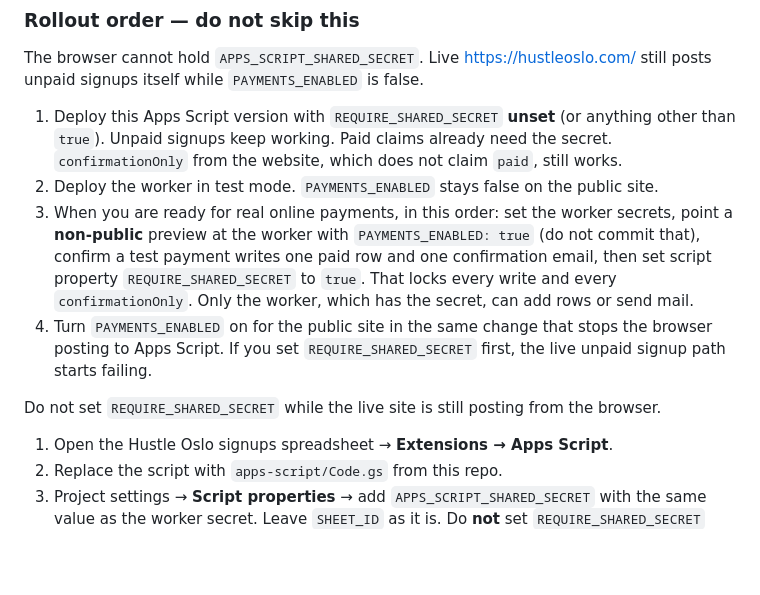
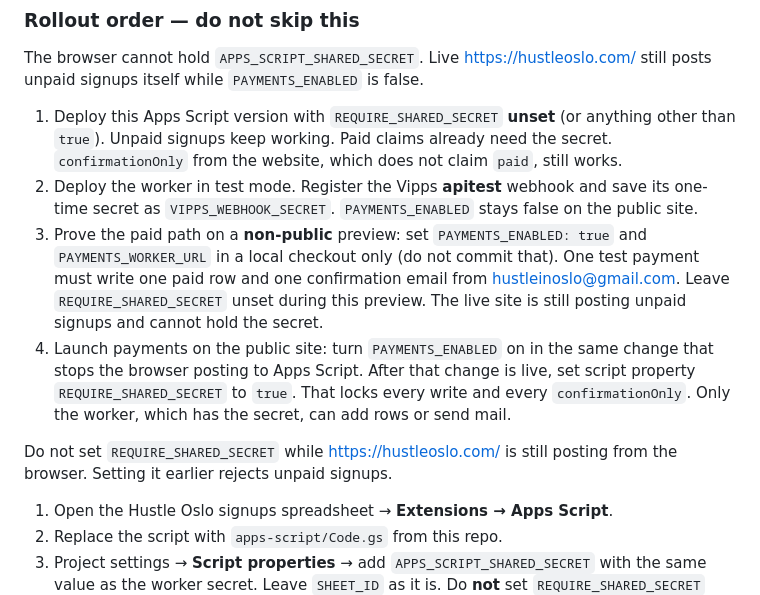
Before and after one commit to c0rrrnnn/hustle-oslo-signup, a Markdown page: worker/SETUP.md, the part around the change. GitHub-like rendering; blank space fills up the shorter version.

Commit message:
Keep the sheet open until the public site stops posting.
REQUIRE_SHARED_SECRET must be set only after PAYMENTS_ENABLED is on and the browser no longer posts unpaid signups. The previous rollout set the flag first, which would reject live signups.

Co-authored-by: c0rrrnnn <c0rrrnnn@users.noreply.github.com>

```diff
--- a/worker/SETUP.md
+++ b/worker/SETUP.md
@@ -214,11 +214,11 @@ The public site keeps posting `payment-pending` with no secret **until you launc
 The browser cannot hold `APPS_SCRIPT_SHARED_SECRET`. Live https://hustleoslo.com/ still posts unpaid signups itself while `PAYMENTS_ENABLED` is false.
 
 1. Deploy this Apps Script version with `REQUIRE_SHARED_SECRET` **unset** (or anything other than `true`). Unpaid signups keep working. Paid claims already need the secret. `confirmationOnly` from the website, which does not claim `paid`, still works.
-2. Deploy the worker in test mode. `PAYMENTS_ENABLED` stays false on the public site.
-3. When you are ready for real online payments, in this order: set the worker secrets, point a **non-public** preview at the worker with `PAYMENTS_ENABLED: true` (do not commit that), confirm a test payment writes one paid row and one confirmation email, then set script property `REQUIRE_SHARED_SECRET` to `true`. That locks every write and every `confirmationOnly`. Only the worker, which has the secret, can add rows or send mail.
-4. Turn `PAYMENTS_ENABLED` on for the public site in the same change that stops the browser posting to Apps Script. If you set `REQUIRE_SHARED_SECRET` first, the live unpaid signup path starts failing.
+2. Deploy the worker in test mode. Register the Vipps **apitest** webhook and save its one-time secret as `VIPPS_WEBHOOK_SECRET`. `PAYMENTS_ENABLED` stays false on the public site.
+3. Prove the paid path on a **non-public** preview: set `PAYMENTS_ENABLED: true` and `PAYMENTS_WORKER_URL` in a local checkout only (do not commit that). One test payment must write one paid row and one confirmation email from hustleinoslo@gmail.com. Leave `REQUIRE_SHARED_SECRET` unset during this preview. The live site is still posting unpaid signups and cannot hold the secret.
+4. Launch payments on the public site: turn `PAYMENTS_ENABLED` on in the same change that stops the browser posting to Apps Script. After that change is live, set script property `REQUIRE_SHARED_SECRET` to `true`. That locks every write and every `confirmationOnly`. Only the worker, which has the secret, can add rows or send mail.
 
-Do not set `REQUIRE_SHARED_SECRET` while the live site is still posting from the browser.
+Do not set `REQUIRE_SHARED_SECRET` while https://hustleoslo.com/ is still posting from the browser. Setting it earlier rejects unpaid signups.
 
 1. Open the Hustle Oslo signups spreadsheet → **Extensions → Apps Script**.
 2. Replace the script with `apps-script/Code.gs` from this repo.
```
